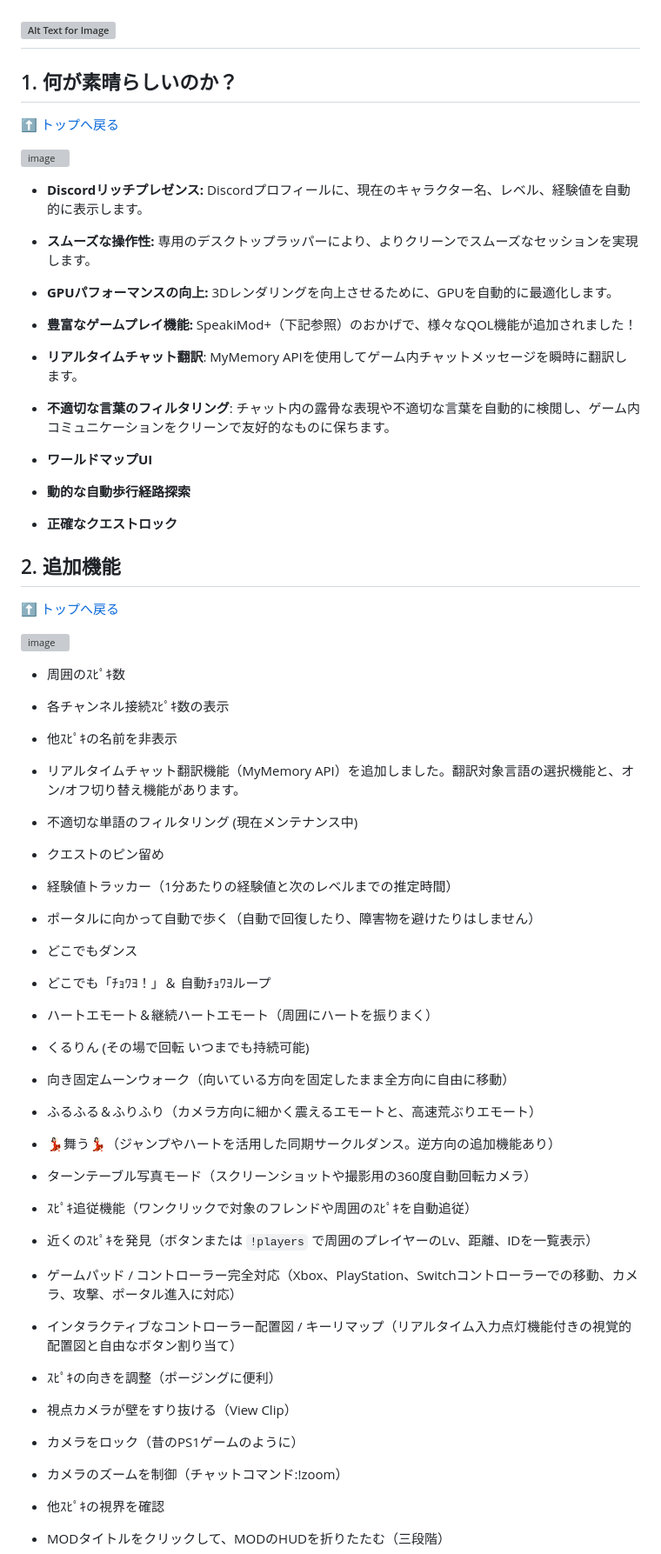
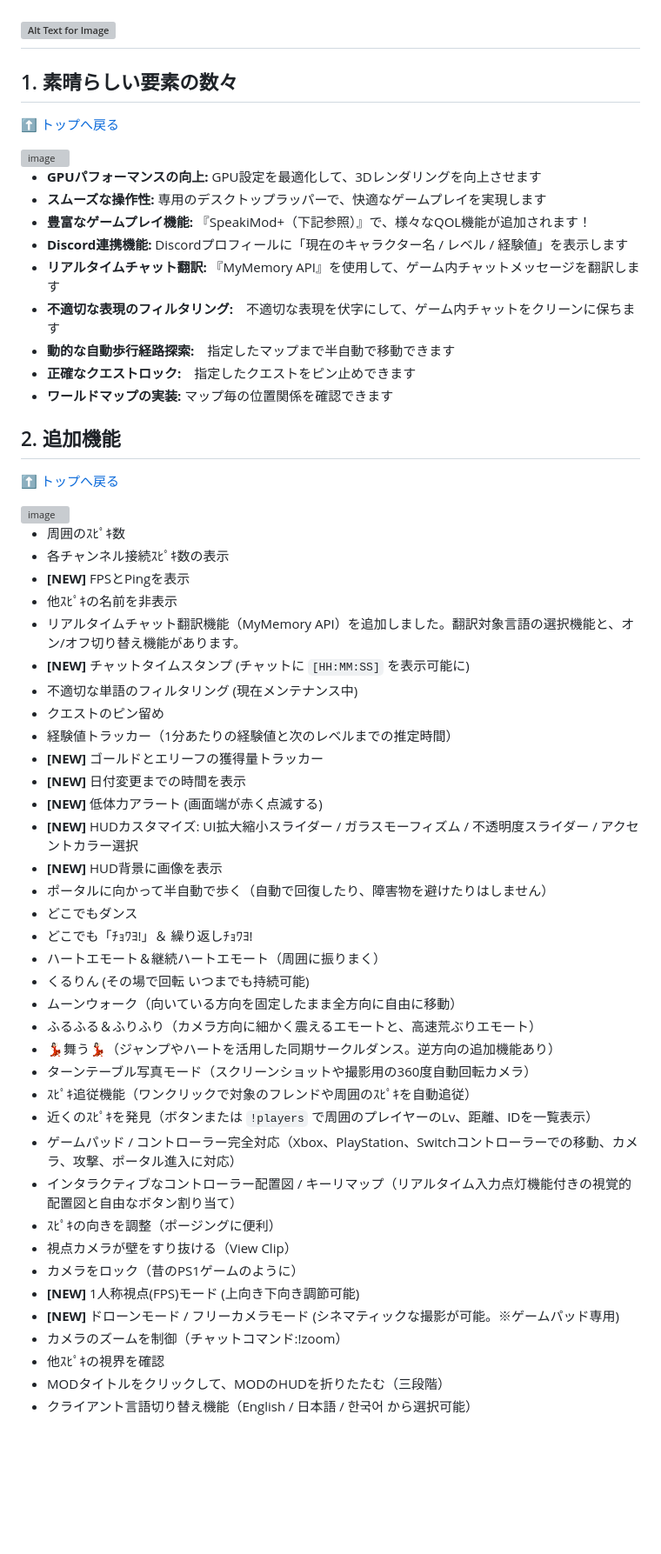
Before and after one commit to DJTOMATO/SpeakiRPG, a Markdown page: README.ja.md, the part around one of its changes. Shown at 87% size. GitHub-like rendering; blank space fills up the shorter version; grey boxes are pictures that could not be loaded.

```diff
--- a/README.ja.md
+++ b/README.ja.md
@@ -23,22 +23,21 @@
 ![Alt Text for Image](https://github.com/user-attachments/assets/162507e2-68d6-4299-b847-beab0580ef47)
 ---
 
-<h2 id="1-what-makes-it-awesome">1. 何が素晴らしいのか？</h2>
+<h2 id="1-what-makes-it-awesome">1. 素晴らしい要素の数々</h2>
 
 [⬆ トップへ戻る](#table-of-contents)
 
 <img width="564" height="534" alt="image" src="https://github.com/user-attachments/assets/b4bf5c88-017e-49d5-8f75-109961c838c8" />
 
-* **Discordリッチプレゼンス:** Discordプロフィールに、現在のキャラクター名、レベル、経験値を自動的に表示します。
-* **スムーズな操作性:** 専用のデスクトップラッパーにより、よりクリーンでスムーズなセッションを実現します。
-* **GPUパフォーマンスの向上:** 3Dレンダリングを向上させるために、GPUを自動的に最適化します。
-* **豊富なゲームプレイ機能:** SpeakiMod+（下記参照）のおかげで、様々なQOL機能が追加されました！
-* **リアルタイムチャット翻訳**: MyMemory APIを使用してゲーム内チャットメッセージを瞬時に翻訳します。
-* **不適切な言葉のフィルタリング**: チャット内の露骨な表現や不適切な言葉を自動的に検閲し、ゲーム内コミュニケーションをクリーンで友好的なものに保ちます。
-
-* **ワールドマップUI**
-* **動的な自動歩行経路探索**
-* **正確なクエストロック**
+* **GPUパフォーマンスの向上:** GPU設定を最適化して、3Dレンダリングを向上させます
+* **スムーズな操作性:** 専用のデスクトップラッパーで、快適なゲームプレイを実現します
+* **豊富なゲームプレイ機能:** 『SpeakiMod+（下記参照）』で、様々なQOL機能が追加されます！
+* **Discord連携機能:** Discordプロフィールに「現在のキャラクター名 / レベル / 経験値」を表示します
+* **リアルタイムチャット翻訳:** 『MyMemory API』を使用して、ゲーム内チャットメッセージを翻訳します
+* **不適切な表現のフィルタリング:**　不適切な表現を伏字にして、ゲーム内チャットをクリーンに保ちます
+* **動的な自動歩行経路探索:**　指定したマップまで半自動で移動できます
+* **正確なクエストロック:**　指定したクエストをピン止めできます
+* **ワールドマップの実装:** マップ毎の位置関係を確認できます
 
 <h2 id="2-additional-features">2. 追加機能</h2>
 
@@ -48,17 +47,24 @@
 
 - 周囲のｽﾋﾟｷ数
 - 各チャンネル接続ｽﾋﾟｷ数の表示
+- **[NEW]** FPSとPingを表示
 - 他ｽﾋﾟｷの名前を非表示
 - リアルタイムチャット翻訳機能（MyMemory API）を追加しました。翻訳対象言語の選択機能と、オン/オフ切り替え機能があります。
+- **[NEW]** チャットタイムスタンプ (チャットに `[HH:MM:SS]` を表示可能に)
 - 不適切な単語のフィルタリング (現在メンテナンス中)
 - クエストのピン留め
 - 経験値トラッカー（1分あたりの経験値と次のレベルまでの推定時間）
-- ポータルに向かって自動で歩く（自動で回復したり、障害物を避けたりはしません）
+- **[NEW]** ゴールドとエリーフの獲得量トラッカー
+- **[NEW]** 日付変更までの時間を表示
+- **[NEW]** 低体力アラート (画面端が赤く点滅する)
+- **[NEW]** HUDカスタマイズ: UI拡大縮小スライダー / ガラスモーフィズム / 不透明度スライダー / アクセントカラー選択
+- **[NEW]** HUD背景に画像を表示
+- ポータルに向かって半自動で歩く（自動で回復したり、障害物を避けたりはしません）
 - どこでもダンス
-- どこでも「ﾁｮﾜﾖ！」＆ 自動ﾁｮﾜﾖループ
-- ハートエモート＆継続ハートエモート（周囲にハートを振りまく）
+- どこでも「ﾁｮﾜﾖ!」＆ 繰り返しﾁｮﾜﾖ!
+- ハートエモート＆継続ハートエモート（周囲に振りまく）
 - くるりん (その場で回転 いつまでも持続可能)
-- 向き固定ムーンウォーク（向いている方向を固定したまま全方向に自由に移動）
+- ムーンウォーク（向いている方向を固定したまま全方向に自由に移動）
 - ふるふる＆ふりふり（カメラ方向に細かく震えるエモートと、高速荒ぶりエモート）
 - 💃🏻舞う💃🏻（ジャンプやハートを活用した同期サークルダンス。逆方向の追加機能あり）
 - ターンテーブル写真モード（スクリーンショットや撮影用の360度自動回転カメラ）
@@ -69,6 +75,8 @@
 - ｽﾋﾟｷの向きを調整（ポージングに便利）
 - 視点カメラが壁をすり抜ける（View Clip）
 - カメラをロック（昔のPS1ゲームのように）
+- **[NEW]** 1人称視点(FPS)モード (上向き下向き調節可能)
+- **[NEW]** ドローンモード / フリーカメラモード (シネマティックな撮影が可能。※ゲームパッド専用)
 - カメラのズームを制御（チャットコマンド:!zoom）
 - 他ｽﾋﾟｷの視界を確認
 - MODタイトルをクリックして、MODのHUDを折りたたむ（三段階）
```
Also changed, not shown: other parts of README.ja.md (+8 -17 lines).
